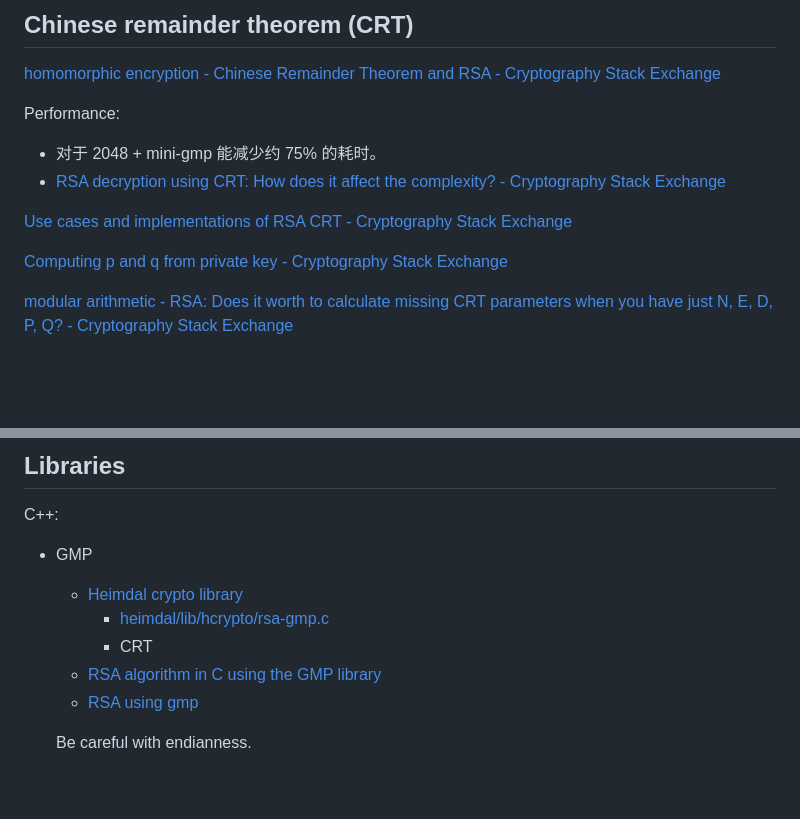
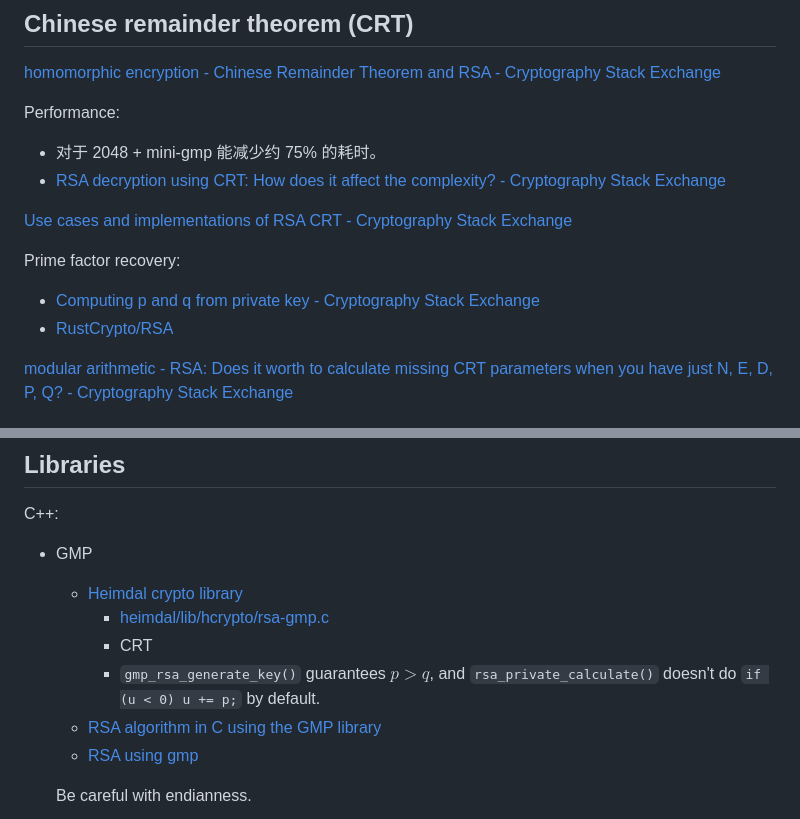
Before and after one commit to Chaoses-Ib/Cryptology, a Markdown page: Asymmetric/RSA/README.md, 2 parts joined by grey strips. GitHub-like rendering; blank space fills up the shorter version.

Commit message:
Asymmetric: RSA: Update CRT

```diff
--- a/Asymmetric/RSA/README.md
+++ b/Asymmetric/RSA/README.md
@@ -122,7 +122,9 @@ Performance:
 
 [Use cases and implementations of RSA CRT - Cryptography Stack Exchange](https://crypto.stackexchange.com/questions/19814/use-cases-and-implementations-of-rsa-crt)
 
-[Computing p and q from private key - Cryptography Stack Exchange](https://crypto.stackexchange.com/questions/11509/computing-p-and-q-from-private-key)
+Prime factor recovery:
+- [Computing p and q from private key - Cryptography Stack Exchange](https://crypto.stackexchange.com/questions/11509/computing-p-and-q-from-private-key)
+- [RustCrypto/RSA](https://github.com/RustCrypto/RSA/blob/959a7da18cb4fbab8ce477af372edc983476ef2a/src/algorithms/rsa.rs#L199-L246)
 
 [modular arithmetic - RSA: Does it worth to calculate missing CRT parameters when you have just N, E, D, P, Q? - Cryptography Stack Exchange](https://crypto.stackexchange.com/questions/101044/rsa-does-it-worth-to-calculate-missing-crt-parameters-when-you-have-just-n-e)
 
@@ -148,6 +150,7 @@ C++:
   - [Heimdal crypto library](https://web.mit.edu/freebsd/head/crypto/heimdal/doc/doxyout/hcrypto/html/)
     - [heimdal/lib/hcrypto/rsa-gmp.c](https://github.com/heimdal/heimdal/blob/master/lib/hcrypto/rsa-gmp.c)
     - CRT
+    - `gmp_rsa_generate_key()` guarantees $p>q$, and `rsa_private_calculate()` doesn't do `if (u < 0) u += p;` by default.
   - [RSA algorithm in C using the GMP library](https://gist.github.com/akosma/865b887f993de462369a04f4e81596b8)
   - [RSA using gmp](https://gist.github.com/aishraj/4010562)
 
```
